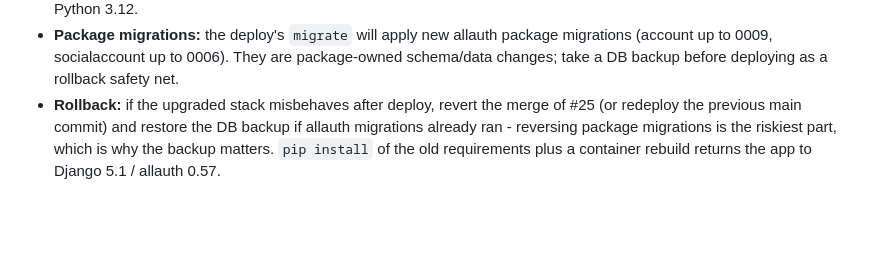
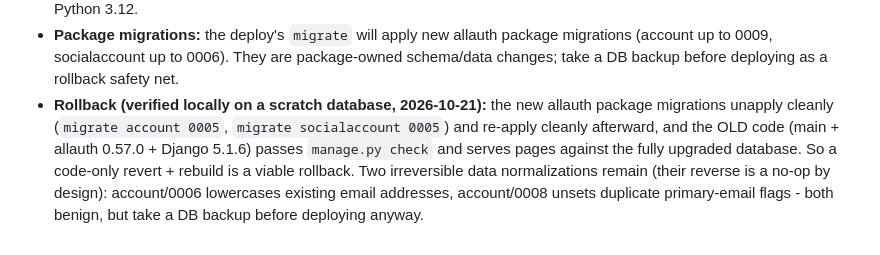
Before and after one commit to JavohirMX/halal-korea, a Markdown page: docs/ROLLOUT.md, the part around the change. Drawn GitHub-style; blank space fills up the shorter version.

Commit message:
docs(rollout): rollback path now locally verified (up/down/up + old-code smoke)

```diff
--- a/docs/ROLLOUT.md
+++ b/docs/ROLLOUT.md
@@ -218,9 +218,12 @@ These were folded into #25 on 2026-10-21. Read these notes before merging:
   package migrations (account up to 0009, socialaccount up to 0006). They are
   package-owned schema/data changes; take a DB backup before deploying as a
   rollback safety net.
-- **Rollback:** if the upgraded stack misbehaves after deploy, revert the
-  merge of #25 (or redeploy the previous main commit) and restore the DB
-  backup if allauth migrations already ran - reversing package migrations is
-  the riskiest part, which is why the backup matters. `pip install` of the old
-  requirements plus a container rebuild returns the app to Django 5.1 /
-  allauth 0.57.
+- **Rollback (verified locally on a scratch database, 2026-10-21):**
+  the new allauth package migrations unapply cleanly (`migrate account 0005`,
+  `migrate socialaccount 0005`) and re-apply cleanly afterward, and the OLD
+  code (main + allauth 0.57.0 + Django 5.1.6) passes `manage.py check` and
+  serves pages against the fully upgraded database. So a code-only revert +
+  rebuild is a viable rollback. Two irreversible data normalizations remain
+  (their reverse is a no-op by design): account/0006 lowercases existing
+  email addresses, account/0008 unsets duplicate primary-email flags - both
+  benign, but take a DB backup before deploying anyway.
```
